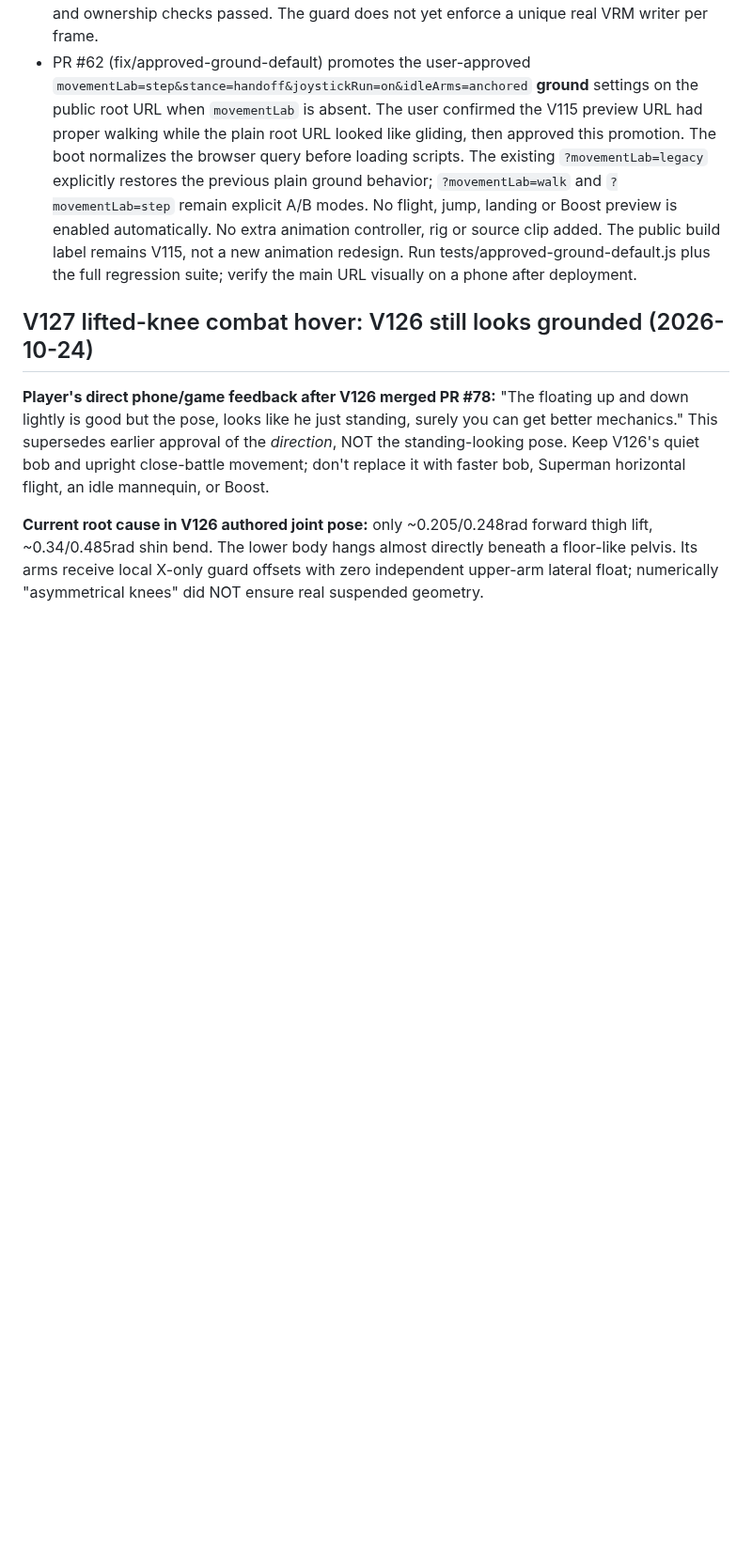
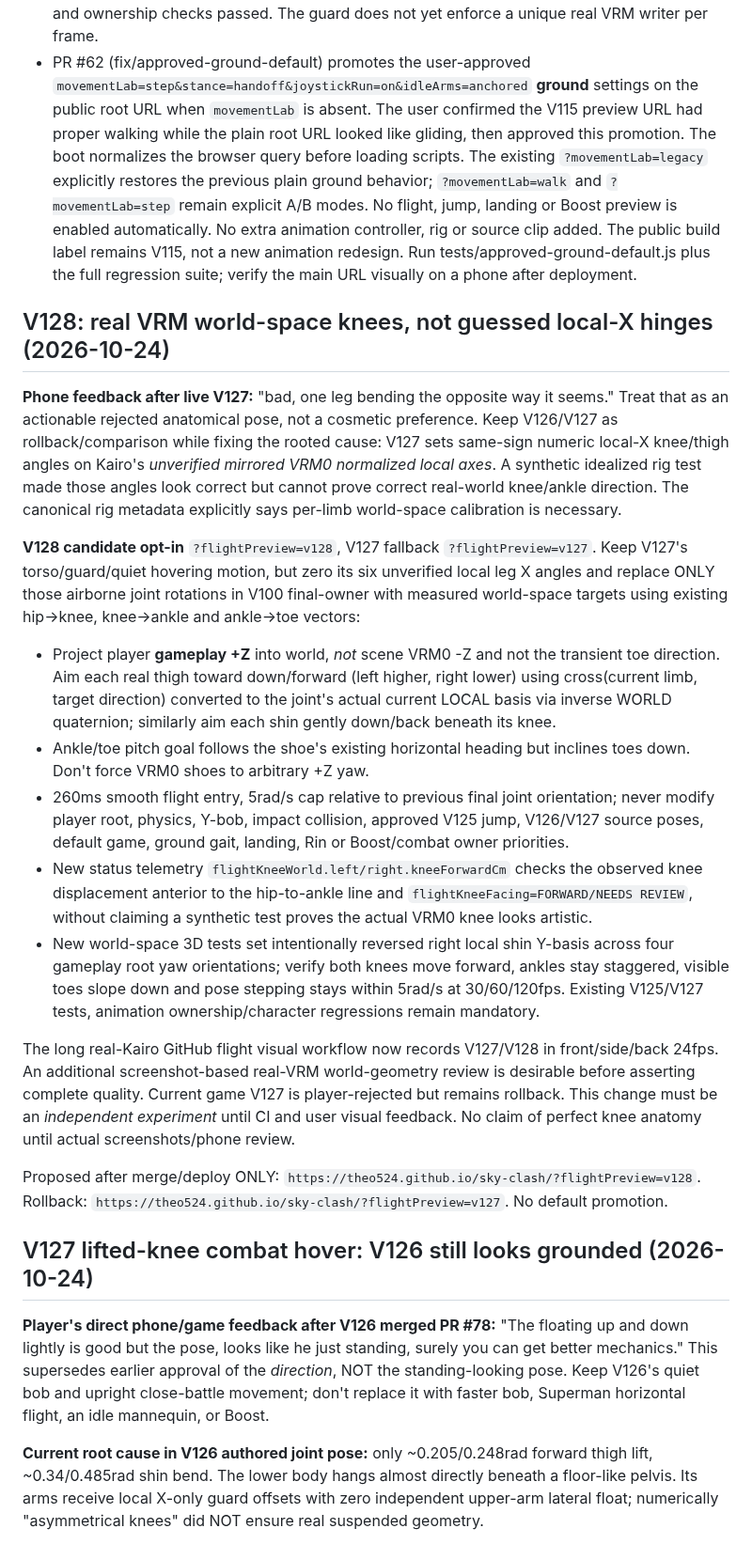
Before and after one commit to Theo524/sky-clash, a Markdown page: docs/PROJECT-CONTEXT.md, the part around the change. Shown at 94% size. GitHub-like rendering; blank space fills up the shorter version.

Commit message:
Document player's V127 backwards knee report and V128 real world-space rig hinge QA, rollback, preview boundaries

```diff
--- a/docs/PROJECT-CONTEXT.md
+++ b/docs/PROJECT-CONTEXT.md
@@ -34,6 +34,56 @@ contains the handoff and safety gate, not new character animations.
   The public build label remains V115, not a new animation redesign.
   Run tests/approved-ground-default.js plus the full regression suite;
   verify the main URL visually on a phone after deployment.
+
+## V128: real VRM world-space knees, not guessed local-X hinges (2026-10-24)
+
+**Phone feedback after live V127:** "bad, one leg bending the opposite
+way it seems." Treat that as an actionable rejected anatomical pose,
+not a cosmetic preference. Keep V126/V127 as rollback/comparison while
+fixing the rooted cause: V127 sets same-sign numeric local-X knee/thigh
+angles on Kairo's *unverified mirrored VRM0 normalized local axes*.
+A synthetic idealized rig test made those angles look correct but cannot
+prove correct real-world knee/ankle direction. The canonical rig metadata
+explicitly says per-limb world-space calibration is necessary.
+
+**V128 candidate opt-in** `?flightPreview=v128`, V127 fallback
+`?flightPreview=v127`. Keep V127's torso/guard/quiet hovering motion,
+but zero its six unverified local leg X angles and replace ONLY those
+airborne joint rotations in V100 final-owner with measured world-space
+targets using existing hip->knee, knee->ankle and ankle->toe vectors:
+- Project player **gameplay +Z** into world, *not* scene VRM0 -Z and not
+  the transient toe direction. Aim each real thigh toward down/forward
+  (left higher, right lower) using cross(current limb, target direction)
+  converted to the joint's actual current LOCAL basis via inverse WORLD
+  quaternion; similarly aim each shin gently down/back beneath its knee.
+- Ankle/toe pitch goal follows the shoe's existing horizontal heading
+  but inclines toes down. Don't force VRM0 shoes to arbitrary +Z yaw.
+- 260ms smooth flight entry, 5rad/s cap relative to previous final joint
+  orientation; never modify player root, physics, Y-bob, impact collision,
+  approved V125 jump, V126/V127 source poses, default game, ground gait,
+  landing, Rin or Boost/combat owner priorities.
+- New status telemetry `flightKneeWorld.left/right.kneeForwardCm` checks
+  the observed knee displacement anterior to the hip-to-ankle line and
+  `flightKneeFacing=FORWARD/NEEDS REVIEW`, without claiming a synthetic
+  test proves the actual VRM0 knee looks artistic.
+- New world-space 3D tests set intentionally reversed right local shin
+  Y-basis across four gameplay root yaw orientations; verify both knees
+  move forward, ankles stay staggered, visible toes slope down and pose
+  stepping stays within 5rad/s at 30/60/120fps. Existing V125/V127 tests,
+  animation ownership/character regressions remain mandatory.
+
+The long real-Kairo GitHub flight visual workflow now records V127/V128
+in front/side/back 24fps. An additional screenshot-based real-VRM
+world-geometry review is desirable before asserting complete quality.
+Current game V127 is player-rejected but remains rollback. This change
+must be an *independent experiment* until CI and user visual feedback.
+No claim of perfect knee anatomy until actual screenshots/phone review.
+
+Proposed after merge/deploy ONLY:
+`https://theo524.github.io/sky-clash/?flightPreview=v128`.
+Rollback:
+`https://theo524.github.io/sky-clash/?flightPreview=v127`.
+No default promotion.
 
 ## V127 lifted-knee combat hover: V126 still looks grounded (2026-10-24)
 
```
